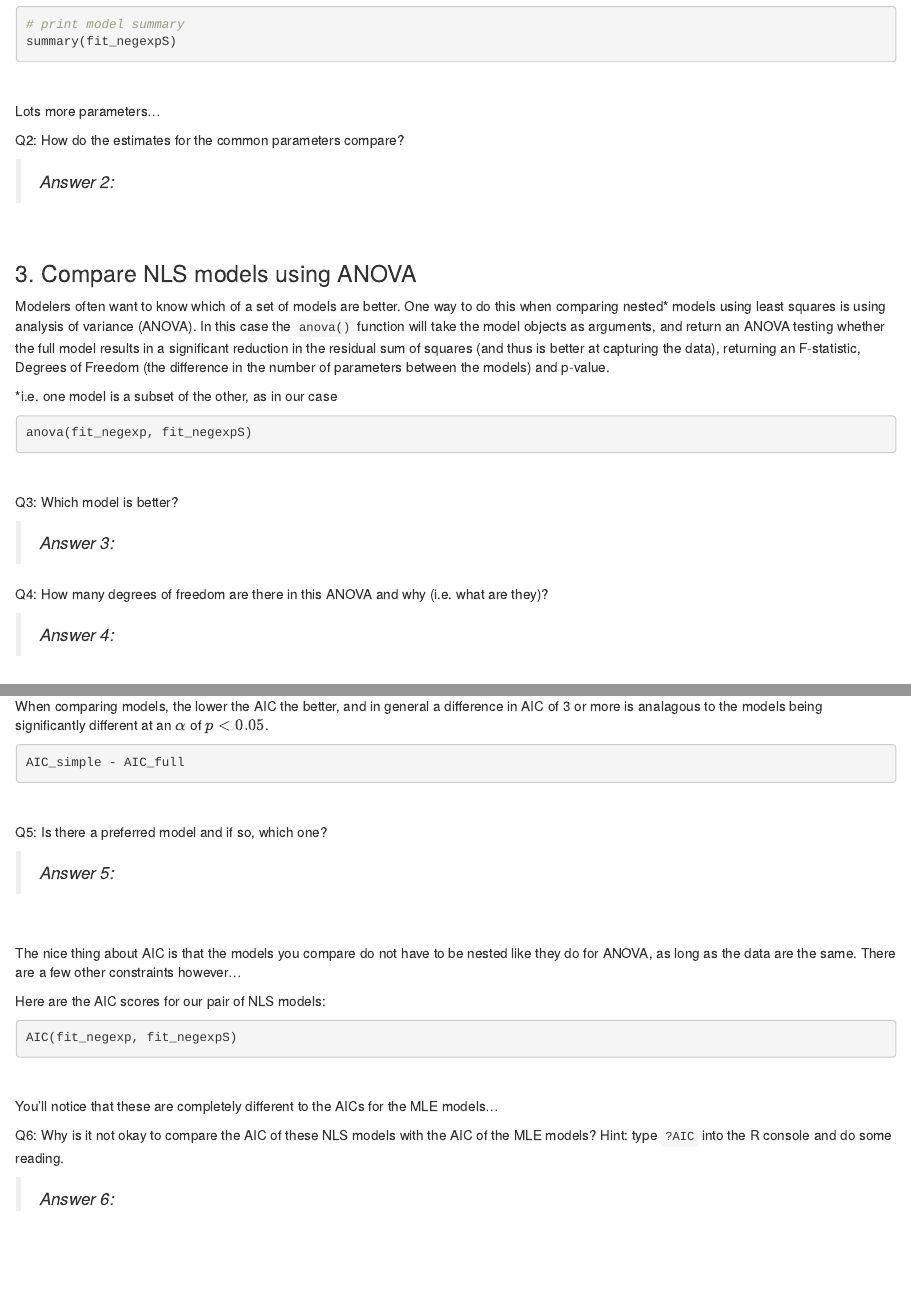
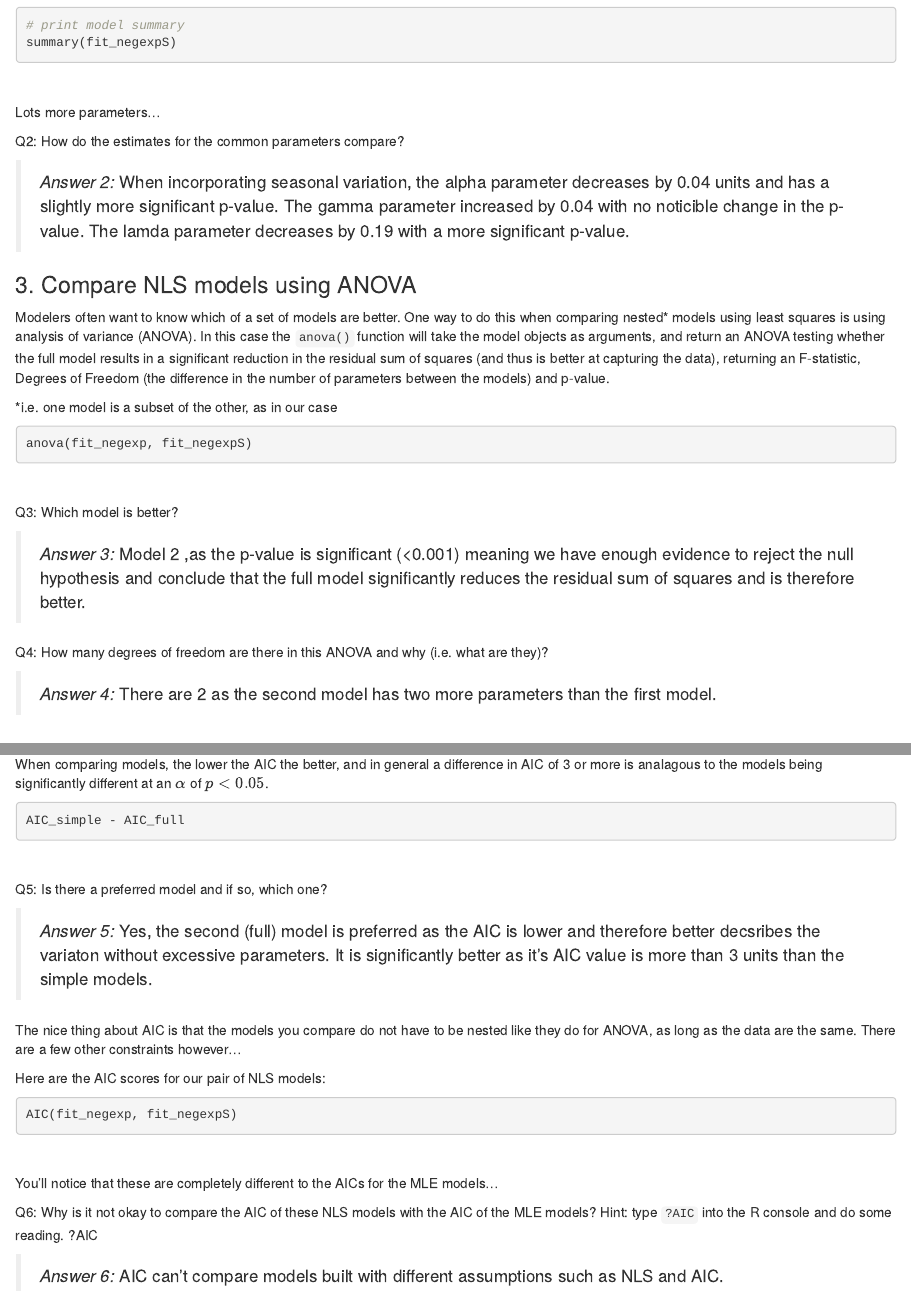
Before and after one commit to Lauren-Schoeman/Lauren_Ashleigh, an R Markdown document (04_Master.Rmd): the page in a window 1100 px wide, from 1470 px down before the commit and from 1480 px down after it, so that both start at the same text, and a second part further down, joined at a grey line. Rendered offline with R 4.5, knitr and Pandoc, with nearby package versions; the code chunks are not run, so their results and figures are left out.

Commit message:
Added answers

```diff
--- a/04_Master.Rmd
+++ b/04_Master.Rmd
@@ -99,8 +98,7 @@ Lots more parameters...
 
 Q2: How do the estimates for the common parameters compare?
 
->*Answer 2:*
-
+>*Answer 2:* When incorporating seasonal variation, the alpha parameter decreases by 0.04 units and has a slightly more significant p-value. The gamma parameter increased by 0.04 with no noticible change in the p-value. The lamda parameter decreases by 0.19 with a more significant p-value.
 <br>
 
 ### 3. Compare NLS models using ANOVA
@@ -117,11 +115,11 @@ anova(fit_negexp, fit_negexpS)
 
 Q3: Which model is better?
 
->*Answer 3:*
+>*Answer 3:* Model 2 ,as the p-value is significant (<0.001) meaning we have enough evidence to reject the null hypothesis and conclude that the full model significantly reduces the residual sum of squares and is therefore better.
 
 Q4: How many degrees of freedom are there in this ANOVA and why (i.e. what are they)?
 
->*Answer 4:*
+>*Answer 4:* There are 2 as the second model has two more parameters than the first model.
 
 <br>
 
@@ -214,8 +212,7 @@ AIC_simple - AIC_full
 
 Q5: Is there a preferred model and if so, which one?
 
->*Answer 5:*
-
+>*Answer 5:* Yes, the second (full) model is preferred as the AIC is lower and therefore better decsribes the variaton without excessive parameters. It is significantly better as it's AIC value is more than 3 units than the simple models.
 <br>
 
 The nice thing about AIC is that the models you compare do not have to be nested like they do for ANOVA, as long as the data are the same. There are a few other constraints however...
@@ -231,7 +228,8 @@ AIC(fit_negexp, fit_negexpS)
 You'll notice that these are completely different to the AICs for the MLE models...
 
 Q6: Why is it not okay to compare the AIC of these NLS models with the AIC of the MLE models? Hint: type `?AIC` into the R console and do some reading.
+?AIC
 
->*Answer 6:*
+>*Answer 6:* AIC can't compare models built with different assumptions such as NLS and AIC.
 
 <br>
```
Also changed, not shown: 01_download.NDVI.R (+16 -1 lines), 04_Master.html (added), 04_Master.Rmd (3 more changed lines).
